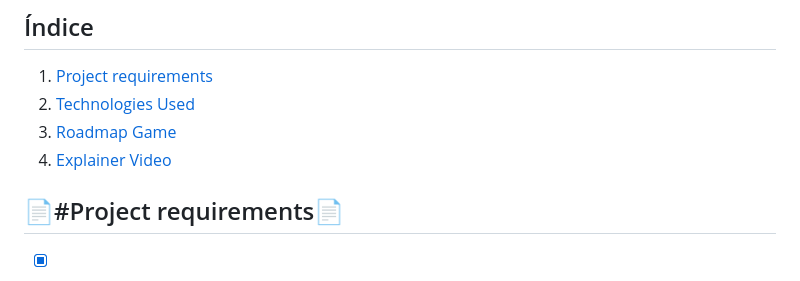
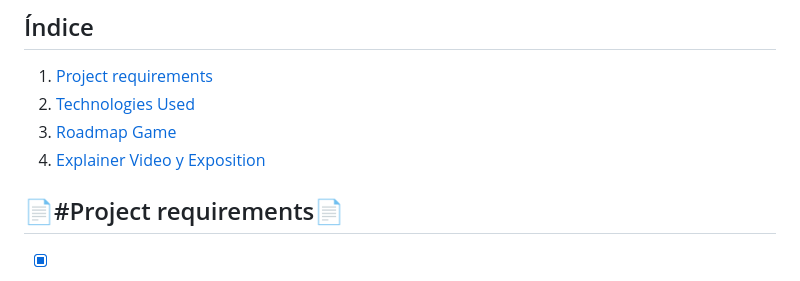
Before and after one commit to aUrbano24/ProyectoFinal-22-23-UrbanFight, a Markdown page: README.md, the part around the change. GitHub-like rendering.

```diff
--- a/README.md
+++ b/README.md
@@ -5,7 +5,7 @@ Proyecto final de grado 2022-2023
 1. [Project requirements](#project-requirements)
 2. [Technologies Used](#technologies-used)
 3. [Roadmap Game](#roadmap-game)
-4. [Explainer Video](#explainer-video)
+4. [Explainer Video y Exposition](#explainer-video)
 
 
 
```
